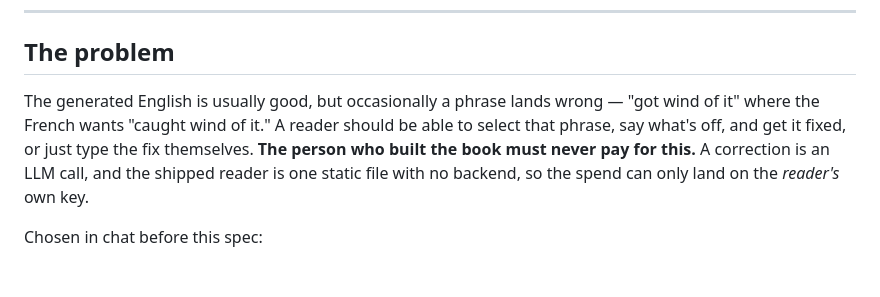
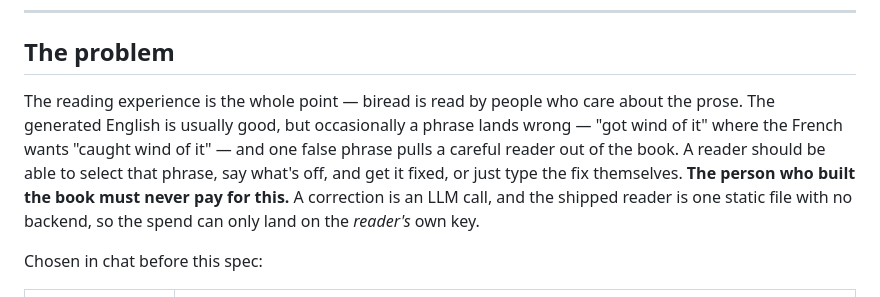
Before and after one commit to pearreviewed/biread, a Markdown page: design-reference/revise-spec.md, the part around the change. GitHub-like rendering; blank space fills up the shorter version.

```diff
--- a/design-reference/revise-spec.md
+++ b/design-reference/revise-spec.md
@@ -32,10 +32,12 @@ parked). The same correction bundle flows through all three, so nothing here is
 
 ## The problem
 
-The generated English is usually good, but occasionally a phrase lands wrong —
-"got wind of it" where the French wants "caught wind of it." A reader should be
-able to select that phrase, say what's off, and get it fixed, or just type the
-fix themselves. **The person who built the book must never pay for this.** A
+The reading experience is the whole point — biread is read by people who care
+about the prose. The generated English is usually good, but occasionally a phrase
+lands wrong — "got wind of it" where the French wants "caught wind of it" — and
+one false phrase pulls a careful reader out of the book. A reader should be able
+to select that phrase, say what's off, and get it fixed, or just type the fix
+themselves. **The person who built the book must never pay for this.** A
 correction is an LLM call, and the shipped reader is one static file with no
 backend, so the spend can only land on the *reader's* own key.
 
```
Also changed, not shown: CLAUDE.md (+5 -4 lines), README.md (+11 -4 lines).
